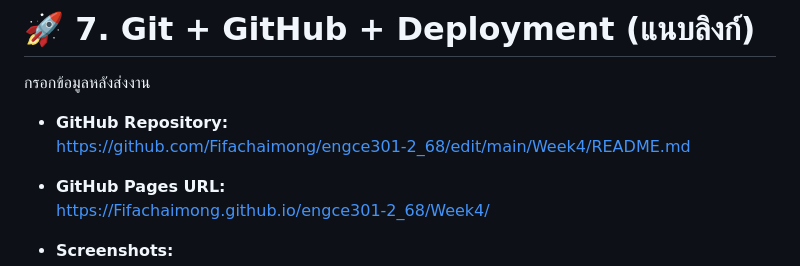
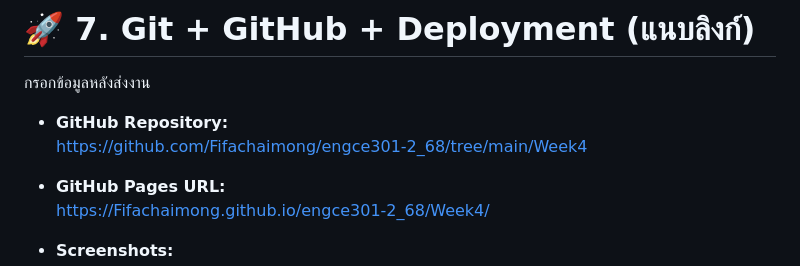
Before and after one commit to Fifachaimong/engce301-2_68, a Markdown page: Week4/README.md, the part around the change. Drawn GitHub-style.

```diff
--- a/Week4/README.md
+++ b/Week4/README.md
@@ -127,7 +127,7 @@ Footer
 กรอกข้อมูลหลังส่งงาน
 
 - **GitHub Repository:**
-  https://github.com/Fifachaimong/engce301-2_68/edit/main/Week4/README.md
+  https://github.com/Fifachaimong/engce301-2_68/tree/main/Week4
 
 - **GitHub Pages URL:**
   https://Fifachaimong.github.io/engce301-2_68/Week4/
```
